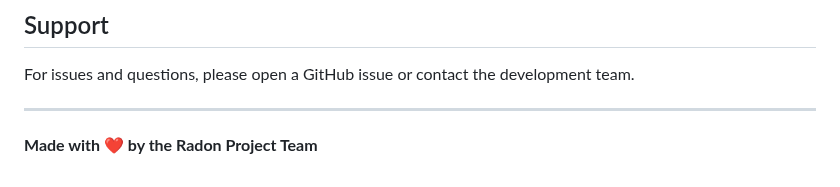
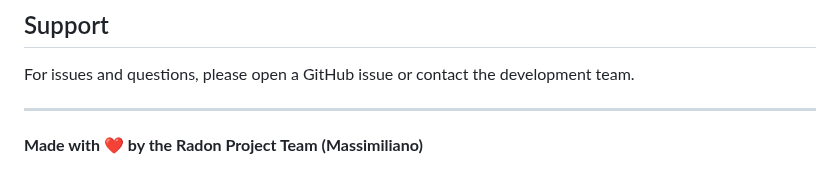
Before and after one commit to massimilianoporzio/radon_project, a Markdown page: README.md, the part around the change. Drawn GitHub-style.

Commit message:
aggiunta nome

```diff
--- a/README.md
+++ b/README.md
@@ -217,4 +217,4 @@ For issues and questions, please open a GitHub issue or contact the development
 
 ______________________________________________________________________
 
-**Made with ❤️ by the Radon Project Team**
+**Made with ❤️ by the Radon Project Team (Massimiliano)**
```
